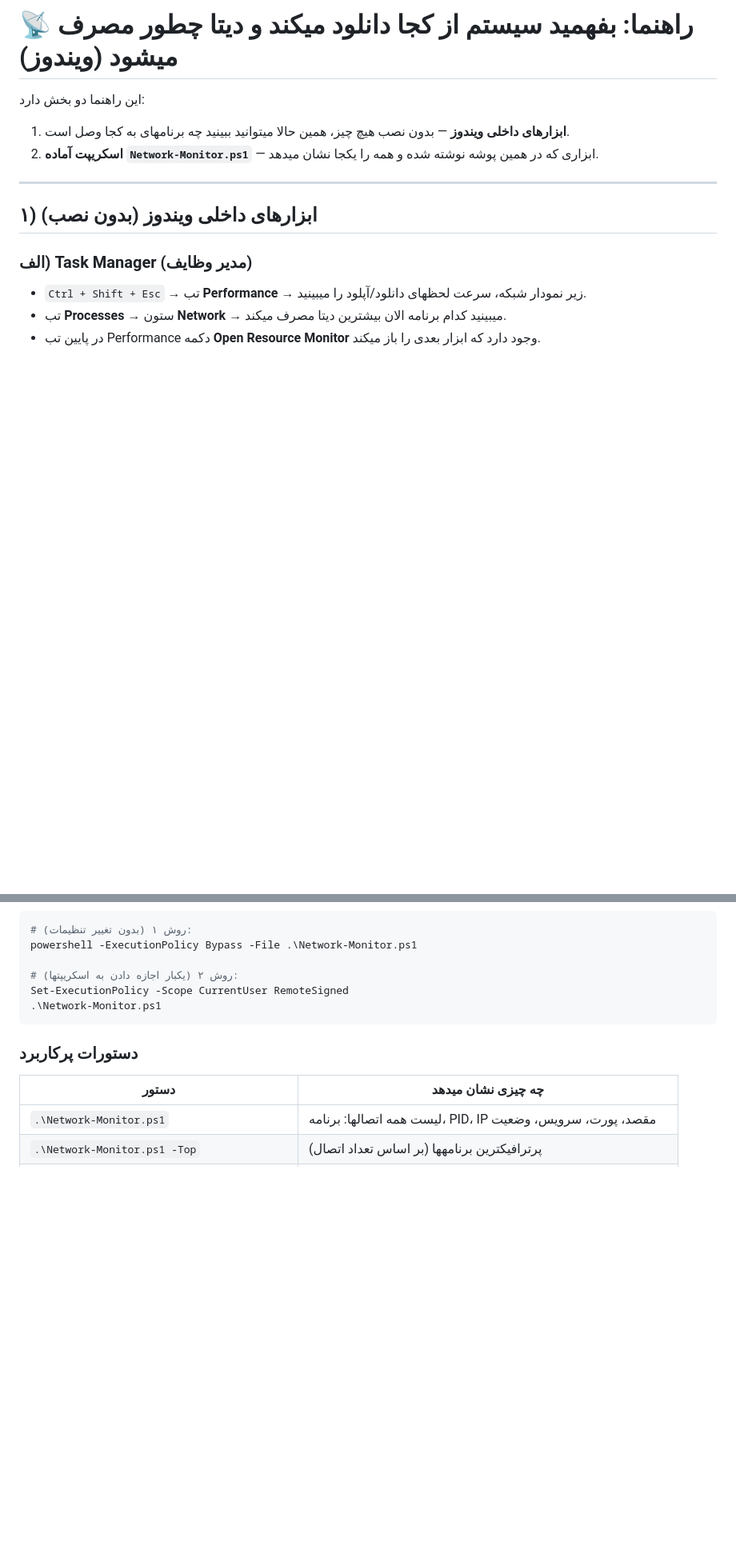
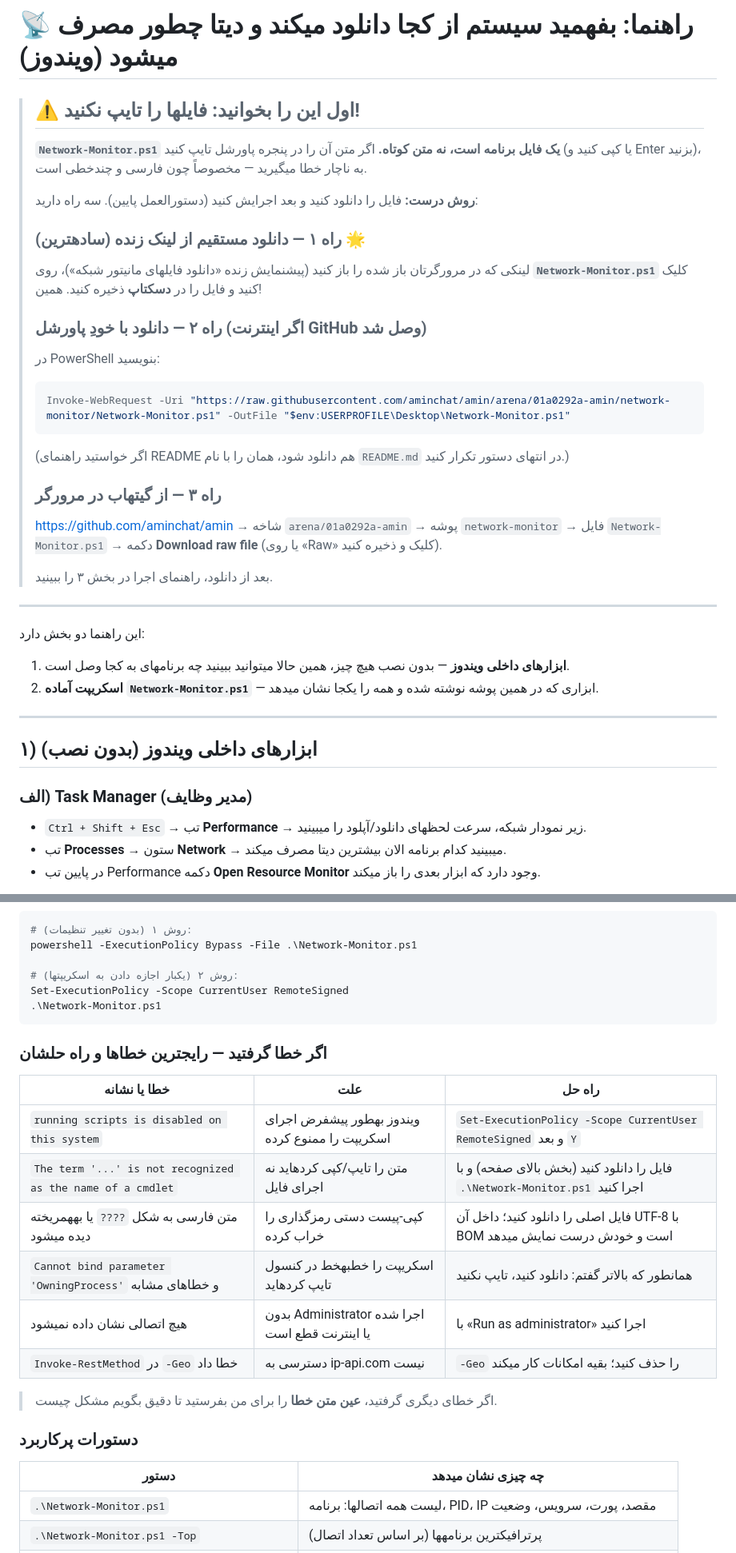
Before and after one commit to aminchat/amin, a Markdown page: network-monitor/README.md, 2 parts joined by grey strips. Shown at 80% size. Drawn GitHub-style; blank space fills up the shorter version.

Commit message:
Add download instructions and common error fixes to network monitor guide
Co-authored-by: arena-agent <297053741+arena-agent@users.noreply.github.com>

````diff
--- a/network-monitor/README.md
+++ b/network-monitor/README.md
@@ -1,4 +1,27 @@
 # 📡 راهنما: بفهمید سیستم از کجا دانلود میکند و دیتا چطور مصرف میشود (ویندوز)
+
+> ## ⚠️ اول این را بخوانید: فایلها را تایپ نکنید!
+>
+> **`Network-Monitor.ps1` یک فایل برنامه است، نه متن کوتاه.** اگر متن آن را در پنجره پاورشل تایپ کنید (یا کپی کنید و Enter بزنید)، به ناچار خطا میگیرید — مخصوصاً چون فارسی و چندخطی است.
+>
+> **روش درست:** فایل را دانلود کنید و بعد اجرایش کنید (دستورالعمل پایین). سه راه دارید:
+>
+> ### راه ۱ — دانلود مستقیم از لینک زنده (سادهترین) 🌟
+> لینکی که در مرورگرتان باز شده را باز کنید (پیشنمایش زنده «دانلود فایلهای مانیتور شبکه»)، روی **`Network-Monitor.ps1`** کلیک کنید و فایل را در **دسکتاپ** ذخیره کنید. همین!
+>
+> ### راه ۲ — دانلود با خودِ پاورشل (اگر اینترنت GitHub وصل شد)
+> در PowerShell بنویسید:
+> ```powershell
+> Invoke-WebRequest -Uri "https://raw.githubusercontent.com/aminchat/amin/arena/01a0292a-amin/network-monitor/Network-Monitor.ps1" -OutFile "$env:USERPROFILE\Desktop\Network-Monitor.ps1"
+> ```
+> (اگر خواستید راهنمای README هم دانلود شود، همان را با نام `README.md` در انتهای دستور تکرار کنید.)
+>
+> ### راه ۳ — از گیتهاب در مرورگر
+> https://github.com/aminchat/amin → شاخه `arena/01a0292a-amin` → پوشه `network-monitor` → فایل `Network-Monitor.ps1` → دکمه **Download raw file** (یا روی «Raw» کلیک و ذخیره کنید).
+>
+> بعد از دانلود، راهنمای اجرا در بخش ۳ را ببینید.
+
+---
 
 این راهنما دو بخش دارد:
 1. **ابزارهای داخلی ویندوز** — بدون نصب هیچ چیز، همین حالا میتوانید ببینید چه برنامهای به کجا وصل است.
@@ -74,6 +97,19 @@ Set-ExecutionPolicy -Scope CurrentUser RemoteSigned
 .\Network-Monitor.ps1
 ```
 
+### اگر خطا گرفتید — رایجترین خطاها و راه حلشان
+
+| خطا یا نشانه | علت | راه حل |
+|---|---|---|
+| `running scripts is disabled on this system` | ویندوز بهطور پیشفرض اجرای اسکریپت را ممنوع کرده | `Set-ExecutionPolicy -Scope CurrentUser RemoteSigned` و بعد `Y` |
+| `The term '...' is not recognized as the name of a cmdlet` | متن را تایپ/کپی کردهاید نه اجرای فایل | فایل را دانلود کنید (بخش بالای صفحه) و با `.\Network-Monitor.ps1` اجرا کنید |
+| متن فارسی به شکل `????` یا بههمریخته دیده میشود | کپی-پیست دستی رمزگذاری را خراب کرده | فایل اصلی را دانلود کنید؛ داخل آن UTF-8 با BOM است و خودش درست نمایش میدهد |
+| `Cannot bind parameter 'OwningProcess'` و خطاهای مشابه | اسکریپت را خطبهخط در کنسول تایپ کردهاید | همانطور که بالاتر گفتم: دانلود کنید، تایپ نکنید |
+| هیچ اتصالی نشان داده نمیشود | بدون Administrator اجرا شده یا اینترنت قطع است | با «Run as administrator» اجرا کنید |
+| `Invoke-RestMethod` در `-Geo` خطا داد | دسترسی به ip-api.com نیست | `-Geo` را حذف کنید؛ بقیه امکانات کار میکند |
+
+> اگر خطای دیگری گرفتید، **عین متن خطا** را برای من بفرستید تا دقیق بگویم مشکل چیست.
+
 ### دستورات پرکاربرد
 
 | دستور | چه چیزی نشان میدهد |
````
